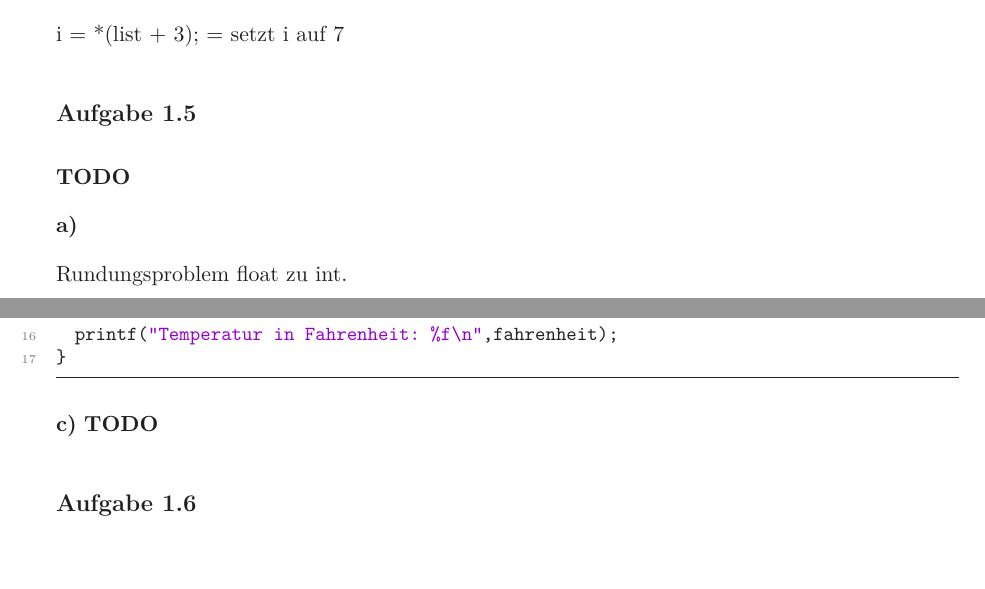
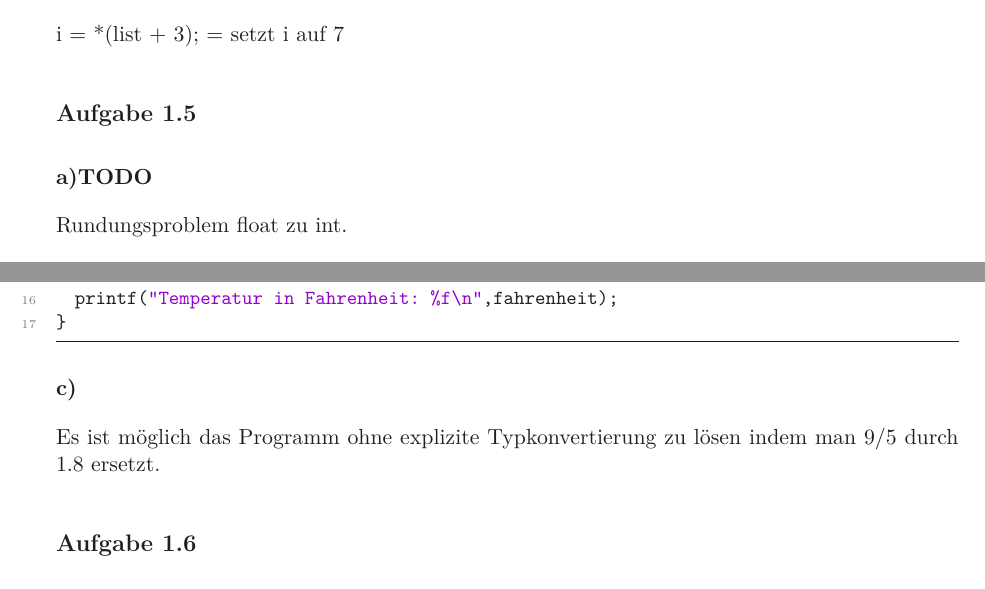
Before and after one commit to BenniGER/BuS, a LaTeX document (01/bus01.tex): two parts of page 3 of 3, joined at a grey line, cut so that both start at the same text. Compiled offline with LaTeX, dvips and Ghostscript.

Commit message:
add 1.5c

```diff
--- a/01/bus01.tex
+++ b/01/bus01.tex
@@ -159,10 +159,10 @@ str[1] = ’0’; = setzt den zweiten Array Eintrag auf 0.
 i = *(list + 3); = setzt i auf 7
 
 
-\aufgabe{1.5}\textbf{TODO}
+\aufgabe{1.5}
 
 
-\textbf{a)}
+\textbf{a)}\textbf{TODO}
 
 Rundungsproblem float zu int.
 
@@ -171,7 +171,8 @@ Rundungsproblem float zu int.
 \lstinputlisting{1.5d.txt}
 
 \textbf{c)}
-\textbf{TODO}
+
+Es ist möglich das Programm ohne explizite Typkonvertierung zu lösen indem man 9/5 durch 1.8 ersetzt.
 
 \aufgabe{1.6}
 \textbf{TODO}
```
Also changed, not shown: 01/bus01.pdf, 01/bus01.tex (2 more changed lines).
